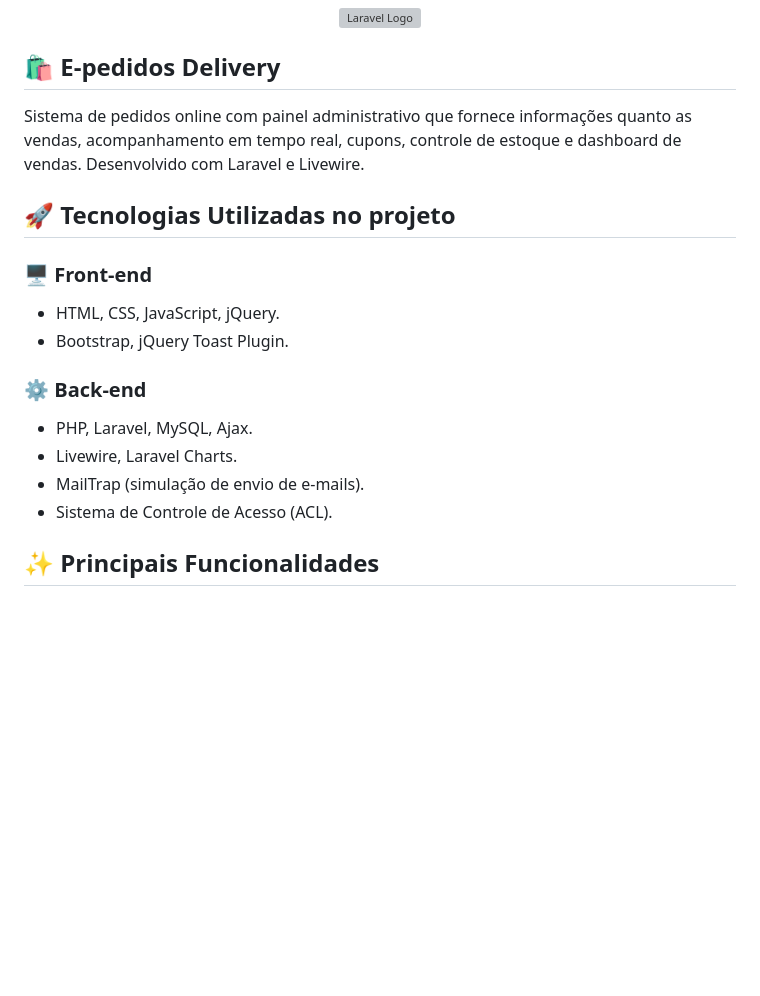
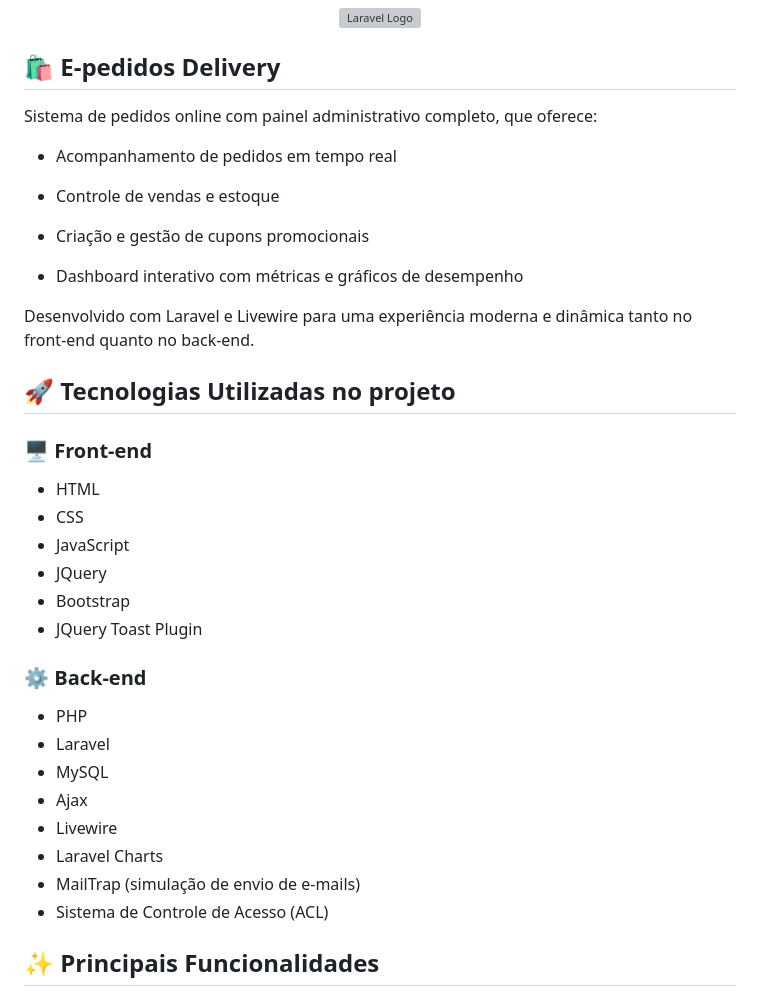
Before and after one commit to gabrieltec97/E-Pedidos-Delivery, a Markdown page: README.md, the part around the change. GitHub-like rendering; blank space fills up the shorter version; grey boxes are pictures that could not be loaded.

Commit message:
Update README.md
Ajuste na descrição do sistema

```diff
--- a/README.md
+++ b/README.md
@@ -1,19 +1,37 @@
 <p align="center"><a href="https://laravel.com" target="_blank"><img src="https://raw.githubusercontent.com/laravel/art/master/logo-lockup/5%20SVG/2%20CMYK/1%20Full%20Color/laravel-logolockup-cmyk-red.svg" width="400" alt="Laravel Logo"></a></p>
 
 ## 🛍️ E-pedidos Delivery
-Sistema de pedidos online com painel administrativo que fornece informações quanto as vendas, acompanhamento em tempo real, cupons, controle de estoque e dashboard de vendas. Desenvolvido com Laravel e Livewire.
+Sistema de pedidos online com painel administrativo completo, que oferece:
+
+- Acompanhamento de pedidos em tempo real
+
+- Controle de vendas e estoque
+
+- Criação e gestão de cupons promocionais
+
+- Dashboard interativo com métricas e gráficos de desempenho
+
+Desenvolvido com Laravel e Livewire para uma experiência moderna e dinâmica tanto no front-end quanto no back-end.
 
 ## 🚀 Tecnologias Utilizadas no projeto
 
 ### 🖥️ Front-end
-- HTML, CSS, JavaScript, jQuery.
-- Bootstrap, jQuery Toast Plugin.
+- HTML
+- CSS
+- JavaScript
+- JQuery
+- Bootstrap
+- JQuery Toast Plugin
 
 ### ⚙️ Back-end
-- PHP, Laravel, MySQL, Ajax.
-- Livewire, Laravel Charts.
-- MailTrap (simulação de envio de e-mails).
-- Sistema de Controle de Acesso (ACL).
+- PHP
+- Laravel
+- MySQL
+- Ajax
+- Livewire
+- Laravel Charts
+- MailTrap (simulação de envio de e-mails)
+- Sistema de Controle de Acesso (ACL)
 
 ## ✨ Principais Funcionalidades
 
```
